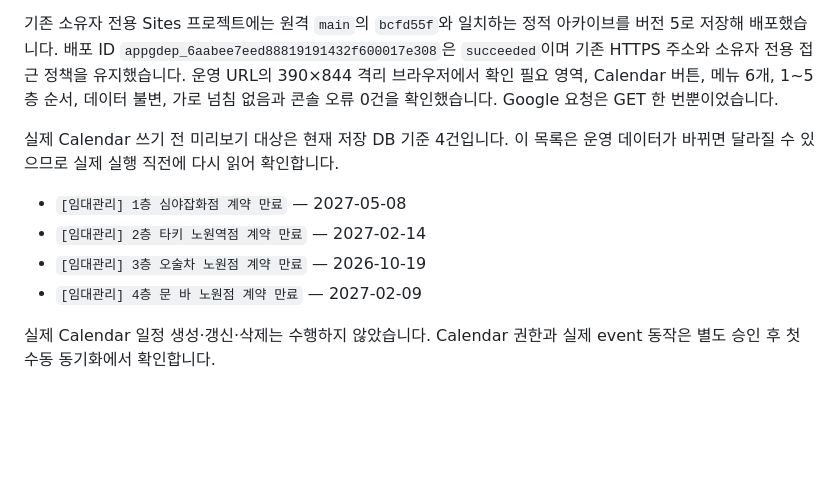
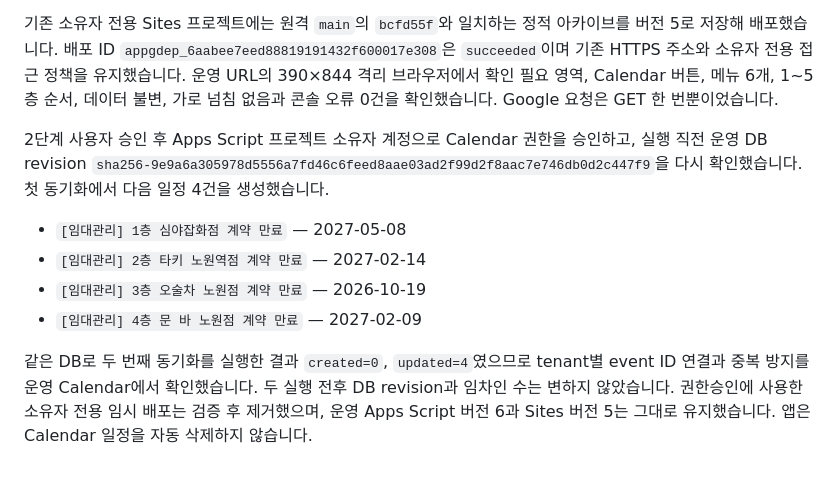
Before and after one commit to ldjkorea/rental-app-v1.4.0-private, a Markdown page: docs/CONTRACT_ALERT_CALENDAR_PHASE3.md, the part around the change. Drawn GitHub-style; blank space fills up the shorter version.

```diff
--- a/docs/CONTRACT_ALERT_CALENDAR_PHASE3.md
+++ b/docs/CONTRACT_ALERT_CALENDAR_PHASE3.md
@@ -41,11 +41,11 @@ tenant ID와 Google Calendar event ID의 연결은 Script Properties의 `RENTAL_
 
 기존 소유자 전용 Sites 프로젝트에는 원격 `main`의 `bcfd55f`와 일치하는 정적 아카이브를 버전 5로 저장해 배포했습니다. 배포 ID `appgdep_6aabee7eed88819191432f600017e308`은 `succeeded`이며 기존 HTTPS 주소와 소유자 전용 접근 정책을 유지했습니다. 운영 URL의 390×844 격리 브라우저에서 확인 필요 영역, Calendar 버튼, 메뉴 6개, 1~5층 순서, 데이터 불변, 가로 넘침 없음과 콘솔 오류 0건을 확인했습니다. Google 요청은 GET 한 번뿐이었습니다.
 
-실제 Calendar 쓰기 전 미리보기 대상은 현재 저장 DB 기준 4건입니다. 이 목록은 운영 데이터가 바뀌면 달라질 수 있으므로 실제 실행 직전에 다시 읽어 확인합니다.
+2단계 사용자 승인 후 Apps Script 프로젝트 소유자 계정으로 Calendar 권한을 승인하고, 실행 직전 운영 DB revision `sha256-9e9a6a305978d5556a7fd46c6feed8aae03ad2f99d2f8aac7e746db0d2c447f9`을 다시 확인했습니다. 첫 동기화에서 다음 일정 4건을 생성했습니다.
 
 - `[임대관리] 1층 심야잡화점 계약 만료` — 2027-05-08
 - `[임대관리] 2층 타키 노원역점 계약 만료` — 2027-02-14
 - `[임대관리] 3층 오술차 노원점 계약 만료` — 2026-10-19
 - `[임대관리] 4층 문 바 노원점 계약 만료` — 2027-02-09
 
-실제 Calendar 일정 생성·갱신·삭제는 수행하지 않았습니다. Calendar 권한과 실제 event 동작은 별도 승인 후 첫 수동 동기화에서 확인합니다.
+같은 DB로 두 번째 동기화를 실행한 결과 `created=0`, `updated=4`였으므로 tenant별 event ID 연결과 중복 방지를 운영 Calendar에서 확인했습니다. 두 실행 전후 DB revision과 임차인 수는 변하지 않았습니다. 권한승인에 사용한 소유자 전용 임시 배포는 검증 후 제거했으며, 운영 Apps Script 버전 6과 Sites 버전 5는 그대로 유지했습니다. 앱은 Calendar 일정을 자동 삭제하지 않습니다.
```
Also changed, not shown: README.md (+2 -2 lines), docs/VALIDATION.md (+1 -1 lines).
